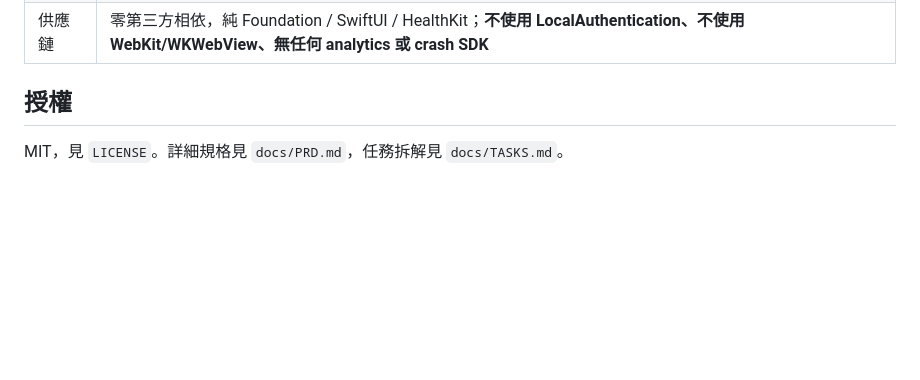
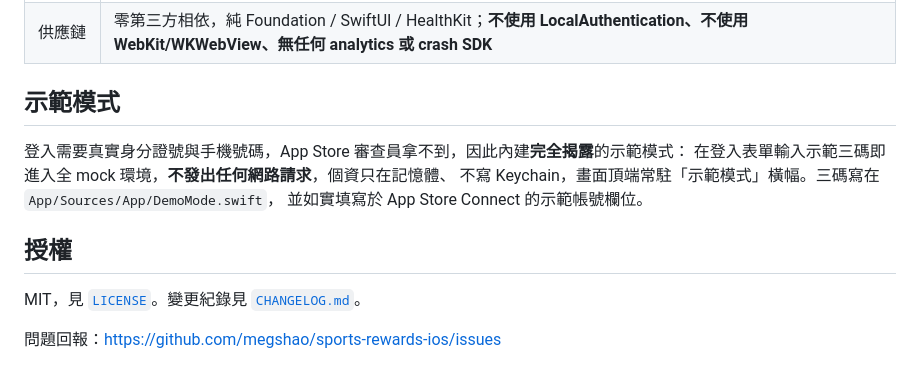
Before and after one commit to megshao/exercise_rewards_ios, a Markdown page: README.md, the part around one of its changes. Drawn GitHub-style; blank space fills up the shorter version.

```diff
--- a/README.md
+++ b/README.md
@@ -39,4 +57,14 @@ xcodebuild -scheme SportsRewards -destination 'platform=iOS Simulator,name=iPhon
 | 供應鏈 | 零第三方相依，純 Foundation / SwiftUI / HealthKit；**不使用 LocalAuthentication、不使用 WebKit/WKWebView、無任何 analytics 或 crash SDK** |
 
+## 示範模式
+
+登入需要真實身分證號與手機號碼，App Store 審查員拿不到，因此內建**完全揭露**的示範模式：
+在登入表單輸入示範三碼即進入全 mock 環境，**不發出任何網路請求**，個資只在記憶體、
+不寫 Keychain，畫面頂端常駐「示範模式」橫幅。三碼寫在 `App/Sources/App/DemoMode.swift`，
+並如實填寫於 App Store Connect 的示範帳號欄位。
+
 ## 授權
-MIT，見 `LICENSE`。詳細規格見 `docs/PRD.md`，任務拆解見 `docs/TASKS.md`。
+
+MIT，見 [`LICENSE`](LICENSE)。變更紀錄見 [`CHANGELOG.md`](CHANGELOG.md)。
+
+問題回報：<https://github.com/megshao/sports-rewards-ios/issues>
```
Also changed, not shown: other parts of README.md (+35 -17 lines).
